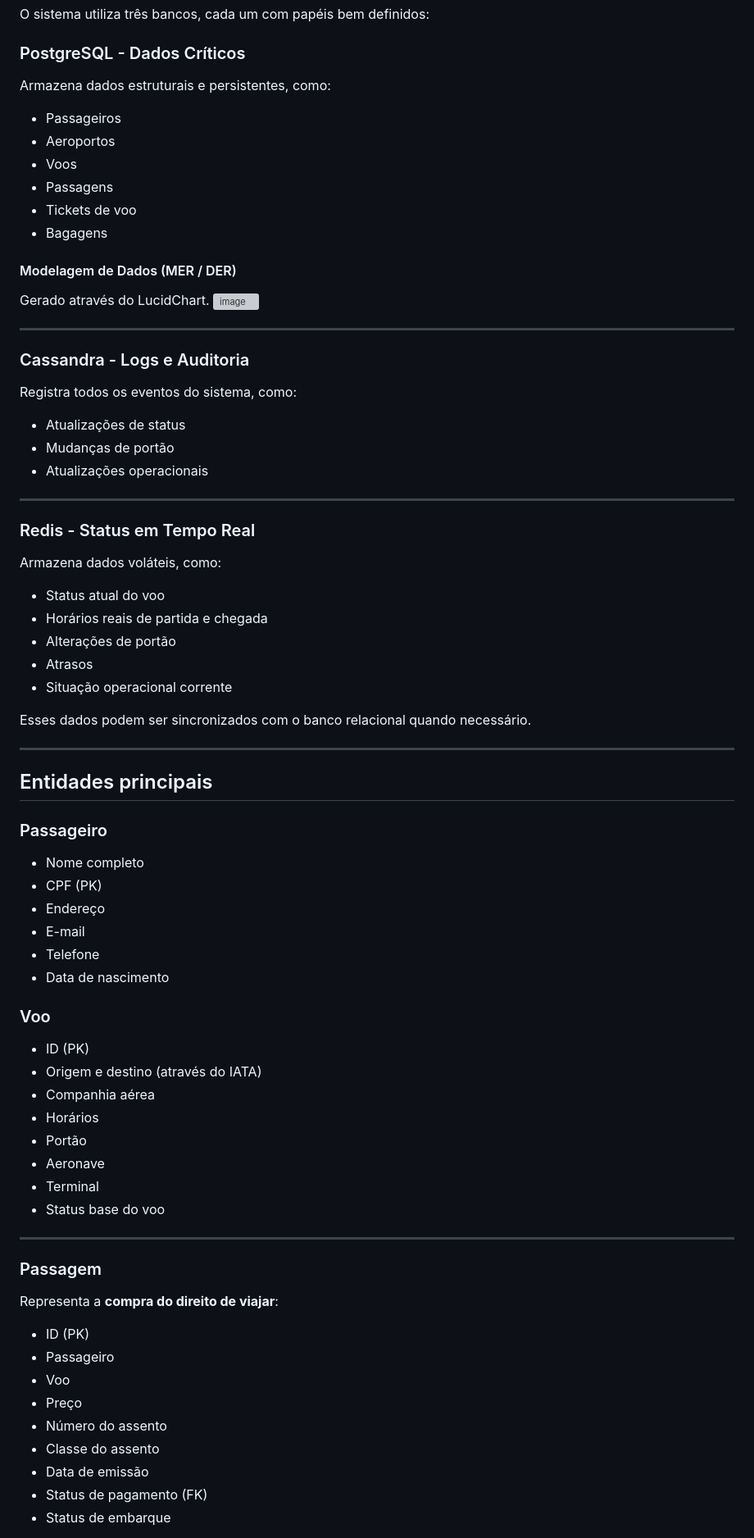
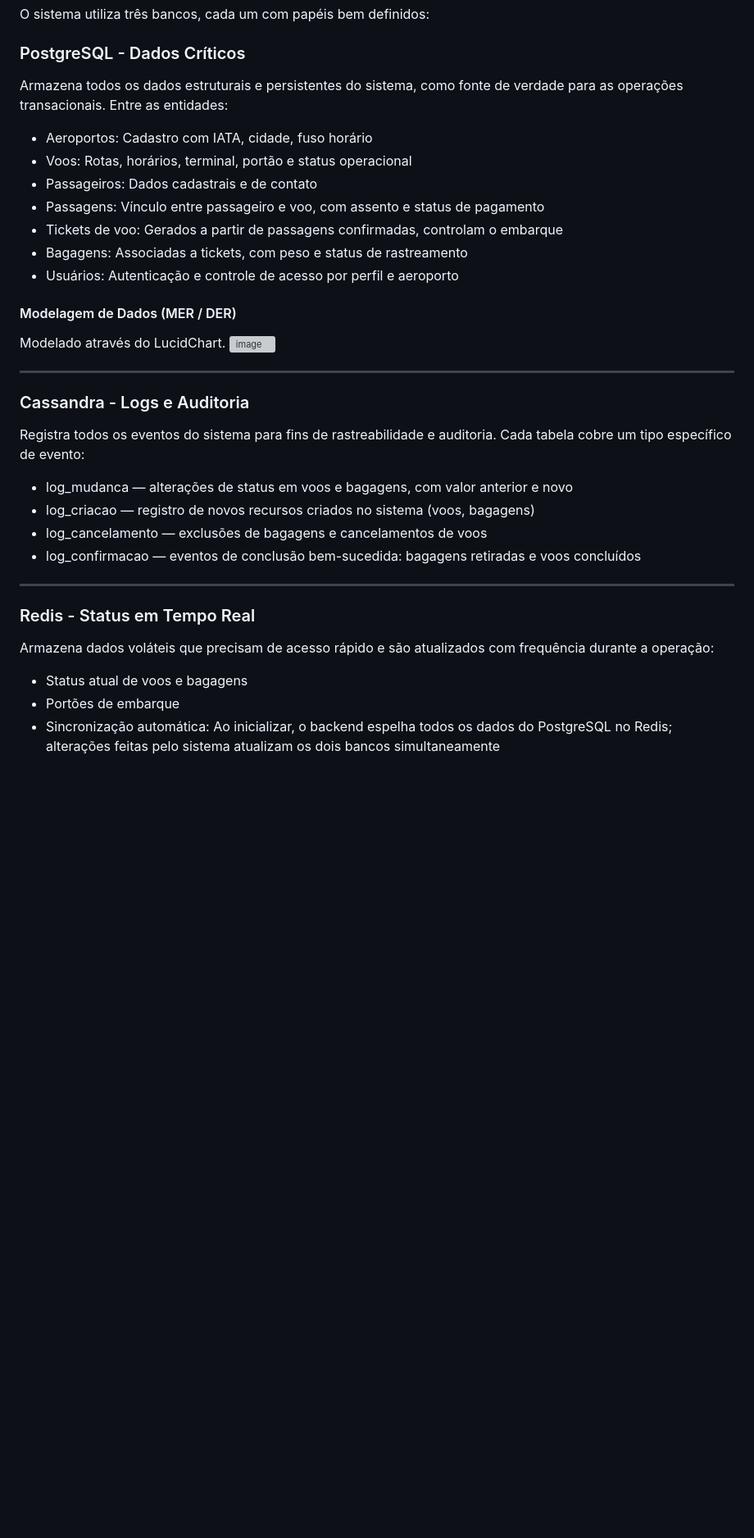
Before and after one commit to rvvtici/sistema-aeroportuario, a Markdown page: README.md, the part around one of its changes. Shown at 82% size. Rendered like a GitHub page; blank space fills up the shorter version; grey boxes are pictures that could not be loaded.

Commit message:
Versão completa do README

```diff
--- a/README.md
+++ b/README.md
@@ -163,70 +189,34 @@ airport-management/
 O sistema utiliza três bancos, cada um com papéis bem definidos:
 
 ### PostgreSQL - Dados Críticos
-Armazena dados estruturais e persistentes, como:
-- Passageiros
-- Aeroportos
-- Voos
-- Passagens
-- Tickets de voo
-- Bagagens
+Armazena todos os dados estruturais e persistentes do sistema, como fonte de verdade para as operações transacionais. Entre as entidades:
+- Aeroportos: Cadastro com IATA, cidade, fuso horário
+- Voos: Rotas, horários, terminal, portão e status operacional
+- Passageiros: Dados cadastrais e de contato
+- Passagens: Vínculo entre passageiro e voo, com assento e status de pagamento
+- Tickets de voo: Gerados a partir de passagens confirmadas, controlam o embarque
+- Bagagens: Associadas a tickets, com peso e status de rastreamento
+- Usuários: Autenticação e controle de acesso por perfil e aeroporto
 
 #### Modelagem de Dados (MER / DER)
-Gerado através do LucidChart.
+Modelado através do LucidChart.
 <img width="1645" height="840" alt="image" src="https://github.com/user-attachments/assets/9e7c9f1d-c449-4139-9c6b-e5c59efbebb9" />
 
 ---
 
 ### Cassandra - Logs e Auditoria
-Registra todos os eventos do sistema, como:
-- Atualizações de status
-- Mudanças de portão
-- Atualizações operacionais
+Registra todos os eventos do sistema para fins de rastreabilidade e auditoria. Cada tabela cobre um tipo específico de evento:
+
+- log_mudanca — alterações de status em voos e bagagens, com valor anterior e novo
+- log_criacao — registro de novos recursos criados no sistema (voos, bagagens)
+- log_cancelamento — exclusões de bagagens e cancelamentos de voos
+- log_confirmacao — eventos de conclusão bem-sucedida: bagagens retiradas e voos concluídos
 
 ---
 
 ### Redis - Status em Tempo Real
-Armazena dados voláteis, como:
-- Status atual do voo
-- Horários reais de partida e chegada
-- Alterações de portão
-- Atrasos
-- Situação operacional corrente
+Armazena dados voláteis que precisam de acesso rápido e são atualizados com frequência durante a operação:
+- Status atual de voos e bagagens
+- Portões de embarque
+- Sincronização automática: Ao inicializar, o backend espelha todos os dados do PostgreSQL no Redis; alterações feitas pelo sistema atualizam os dois bancos simultaneamente
 
-Esses dados podem ser sincronizados com o banco relacional quando necessário.
-
----
-
-## Entidades principais
-
-### Passageiro
-- Nome completo
-- CPF (PK)
-- Endereço
-- E-mail
-- Telefone
-- Data de nascimento
-
-### Voo
-- ID (PK)
-- Origem e destino (através do IATA)
-- Companhia aérea
-- Horários
-- Portão
-- Aeronave
-- Terminal
-- Status base do voo
----
-
-### Passagem
-Representa a **compra do direito de viajar**:
-- ID (PK)
-- Passageiro
-- Voo
-- Preço
-- Número do assento
-- Classe do assento
-- Data de emissão
-- Status de pagamento (FK)
-- Status de embarque
-
```
Also changed, not shown: other parts of README.md (+104 -119 lines).
